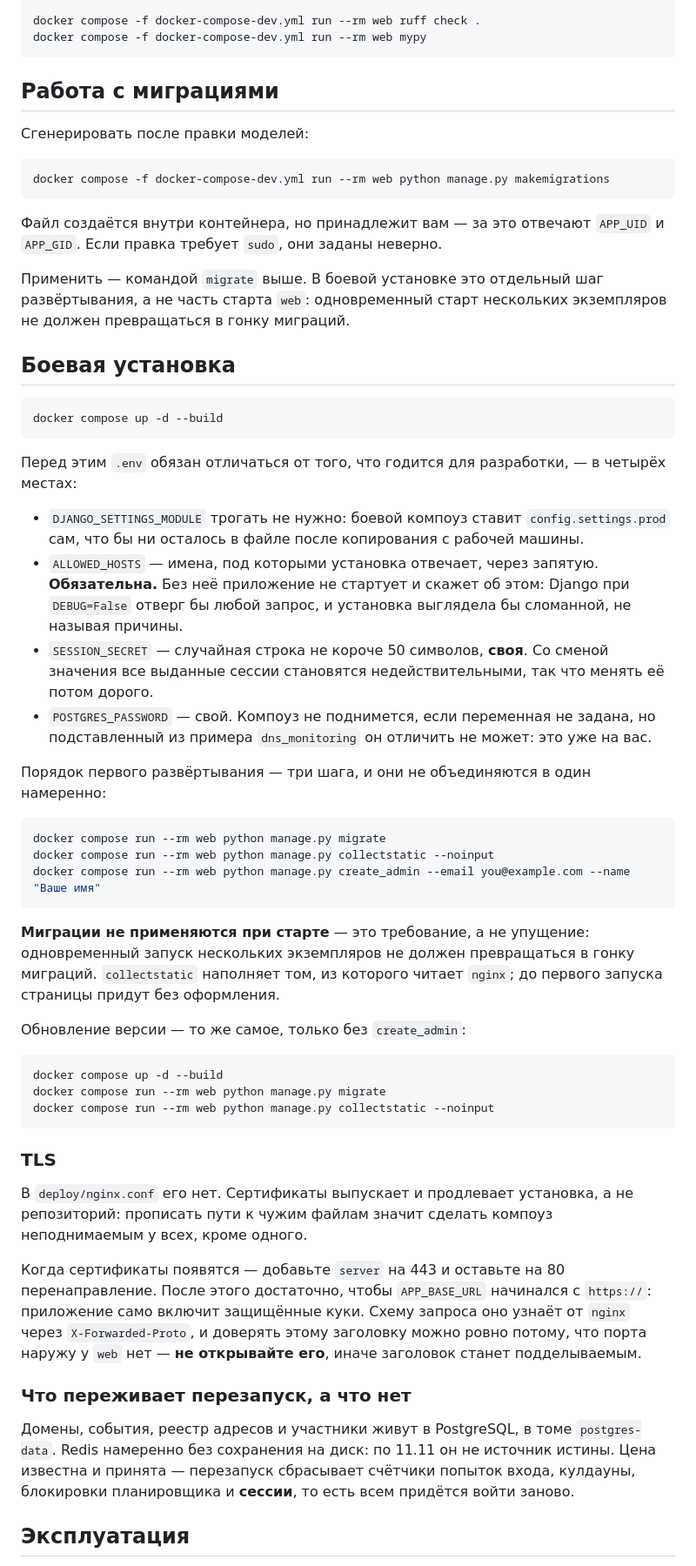
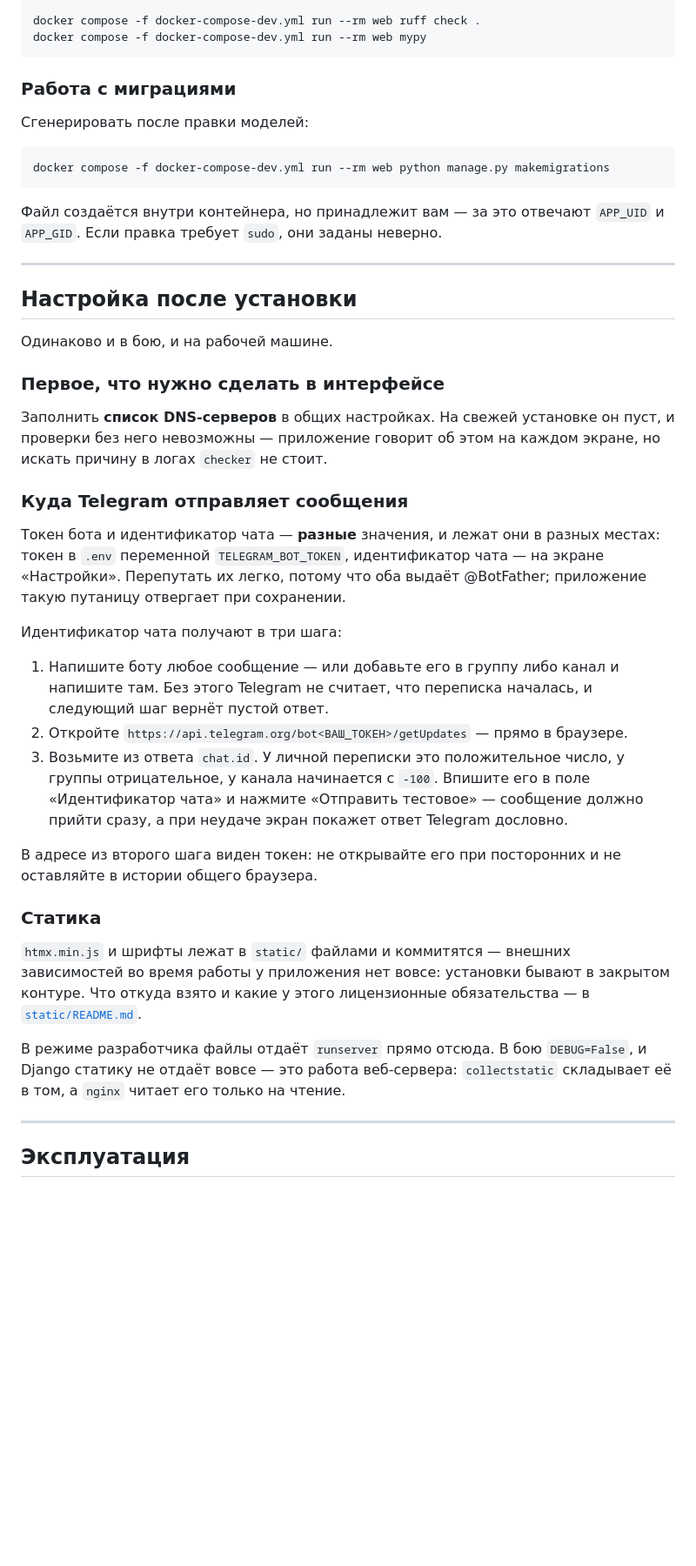
Before and after one commit to volstr/dns_monitor, a Markdown page: README.md, the part around one of its changes. Shown at 87% size. Rendered like a GitHub page; blank space fills up the shorter version.

````diff
--- a/README.md
+++ b/README.md
@@ -138,7 +178,7 @@ docker compose -f docker-compose-dev.yml run --rm web ruff check .
 docker compose -f docker-compose-dev.yml run --rm web mypy
 ```
 
-## Работа с миграциями
+### Работа с миграциями
 
 Сгенерировать после правки моделей:
 
@@ -149,65 +189,48 @@ docker compose -f docker-compose-dev.yml run --rm web python manage.py makemigra
 Файл создаётся внутри контейнера, но принадлежит вам — за это отвечают `APP_UID` и `APP_GID`.
 Если правка требует `sudo`, они заданы неверно.
 
-Применить — командой `migrate` выше. В боевой установке это отдельный шаг развёртывания, а не
-часть старта `web`: одновременный старт нескольких экземпляров не должен превращаться в гонку
-миграций.
+---
 
-## Боевая установка
+## Настройка после установки
 
-```sh
-docker compose up -d --build
-```
+Одинаково и в бою, и на рабочей машине.
 
-Перед этим `.env` обязан отличаться от того, что годится для разработки, — в четырёх местах:
+### Первое, что нужно сделать в интерфейсе
 
-- `DJANGO_SETTINGS_MODULE` трогать не нужно: боевой компоуз ставит `config.settings.prod` сам,
-  что бы ни осталось в файле после копирования с рабочей машины.
-- `ALLOWED_HOSTS` — имена, под которыми установка отвечает, через запятую. **Обязательна.** Без
-  неё приложение не стартует и скажет об этом: Django при `DEBUG=False` отверг бы любой запрос,
-  и установка выглядела бы сломанной, не называя причины.
-- `SESSION_SECRET` — случайная строка не короче 50 символов, **своя**. Со сменой значения все
-  выданные сессии становятся недействительными, так что менять её потом дорого.
-- `POSTGRES_PASSWORD` — свой. Компоуз не поднимется, если переменная не задана, но подставленный
-  из примера `dns_monitoring` он отличить не может: это уже на вас.
+Заполнить **список DNS-серверов** в общих настройках. На свежей установке он пуст, и проверки
+без него невозможны — приложение говорит об этом на каждом экране, но искать причину в логах
+`checker` не стоит.
 
-Порядок первого развёртывания — три шага, и они не объединяются в один намеренно:
+### Куда Telegram отправляет сообщения
 
-```sh
-docker compose run --rm web python manage.py migrate
-docker compose run --rm web python manage.py collectstatic --noinput
-docker compose run --rm web python manage.py create_admin --email you@example.com --name "Ваше имя"
-```
+Токен бота и идентификатор чата — **разные** значения, и лежат они в разных местах: токен в
+`.env` переменной `TELEGRAM_BOT_TOKEN`, идентификатор чата — на экране «Настройки». Перепутать их
+легко, потому что оба выдаёт @BotFather; приложение такую путаницу отвергает при сохранении.
 
-**Миграции не применяются при старте** — это требование, а не упущение: одновременный запуск
-нескольких экземпляров не должен превращаться в гонку миграций. `collectstatic` наполняет том,
-из которого читает `nginx`; до первого запуска страницы придут без оформления.
+Идентификатор чата получают в три шага:
 
-Обновление версии — то же самое, только без `create_admin`:
+1. Напишите боту любое сообщение — или добавьте его в группу либо канал и напишите там. Без
+   этого Telegram не считает, что переписка началась, и следующий шаг вернёт пустой ответ.
+2. Откройте `https://api.telegram.org/bot<ВАШ_ТОКЕН>/getUpdates` — прямо в браузере.
+3. Возьмите из ответа `chat.id`. У личной переписки это положительное число, у группы
+   отрицательное, у канала начинается с `-100`. Впишите его в поле «Идентификатор чата» и
+   нажмите «Отправить тестовое» — сообщение должно прийти сразу, а при неудаче экран покажет
+   ответ Telegram дословно.
 
-```sh
-docker compose up -d --build
-docker compose run --rm web python manage.py migrate
-docker compose run --rm web python manage.py collectstatic --noinput
-```
+В адресе из второго шага виден токен: не открывайте его при посторонних и не оставляйте в
+истории общего браузера.
 
-### TLS
+### Статика
 
-В `deploy/nginx.conf` его нет. Сертификаты выпускает и продлевает установка, а не репозиторий:
-прописать пути к чужим файлам значит сделать компоуз неподнимаемым у всех, кроме одного.
+`htmx.min.js` и шрифты лежат в `static/` файлами и коммитятся — внешних зависимостей во время
+работы у приложения нет вовсе: установки бывают в закрытом контуре. Что откуда взято и какие у
+этого лицензионные обязательства — в [`static/README.md`](static/README.md).
 
-Когда сертификаты появятся — добавьте `server` на 443 и оставьте на 80 перенаправление. После
-этого достаточно, чтобы `APP_BASE_URL` начинался с `https://`: приложение само включит
-защищённые куки. Схему запроса оно узнаёт от `nginx` через `X-Forwarded-Proto`, и доверять
-этому заголовку можно ровно потому, что порта наружу у `web` нет — **не открывайте его**, иначе
-заголовок станет подделываемым.
+В режиме разработчика файлы отдаёт `runserver` прямо отсюда. В бою `DEBUG=False`, и Django
+статику не отдаёт вовсе — это работа веб-сервера: `collectstatic` складывает её в том, а
+`nginx` читает его только на чтение.
 
-### Что переживает перезапуск, а что нет
-
-Домены, события, реестр адресов и участники живут в PostgreSQL, в томе `postgres-data`. Redis
-намеренно без сохранения на диск: по 11.11 он не источник истины. Цена известна и принята —
-перезапуск сбрасывает счётчики попыток входа, кулдауны, блокировки планировщика и **сессии**,
-то есть всем придётся войти заново.
+---
 
 ## Эксплуатация
 
````
Also changed, not shown: other parts of README.md (+117 -68 lines).
